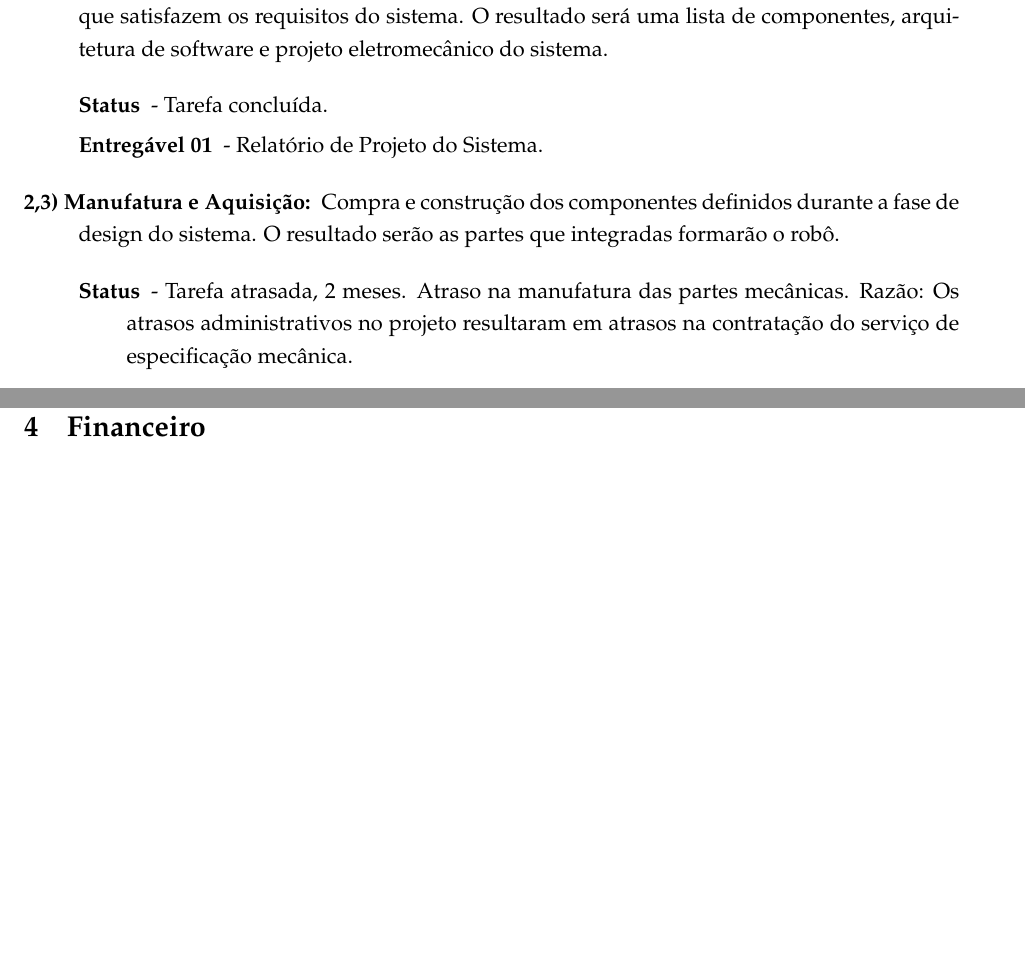
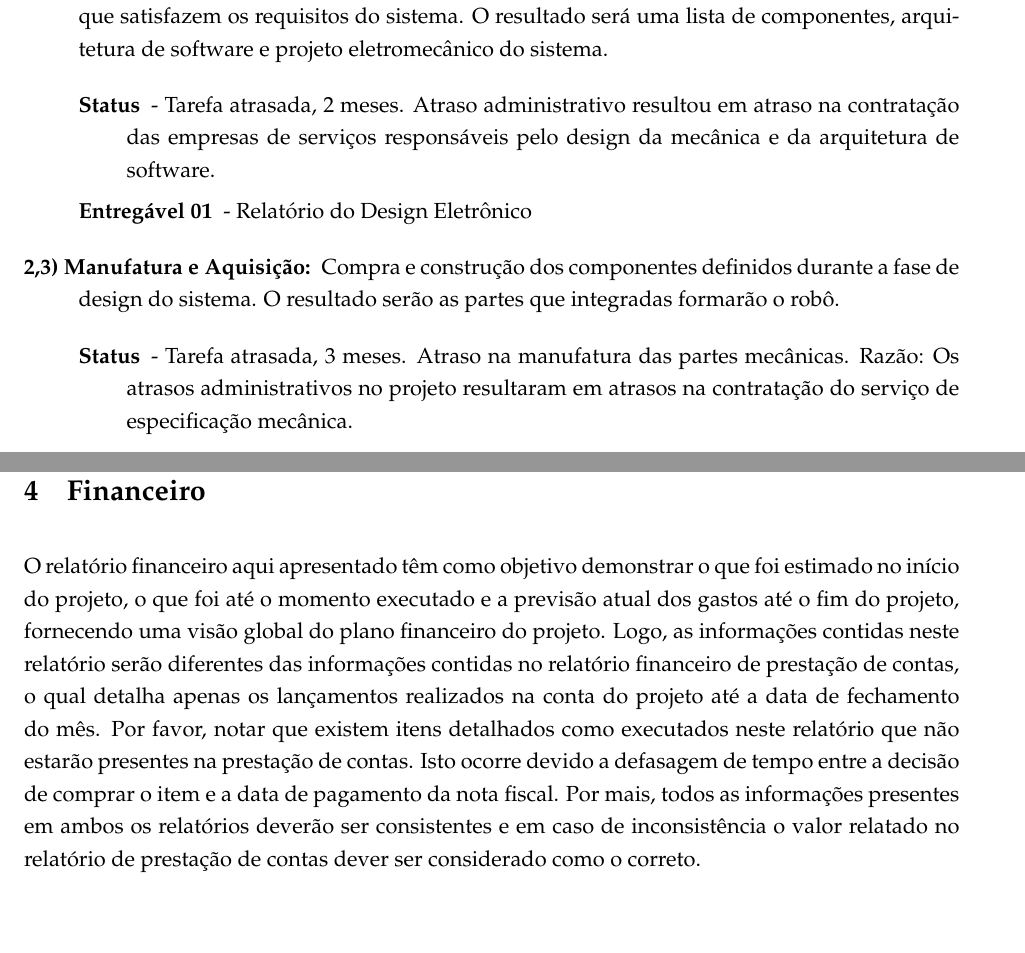
Before and after one commit to OpenLEAD/Relatorio-Quadrimestral-2, a LaTeX document (Relatório Quadrimestral 2/relatorio quadrimestral 2 (by RRC)/ROSA - relatorio quadrimestral (jun-2014).tex, which reads Relatório Quadrimestral 2/relatorio quadrimestral 2 (by RRC)/01_Cronograma.tex, Relatório Quadrimestral 2/relatorio quadrimestral 2 (by RRC)/02_Financeiro.tex): two parts of pages 8 and 11 of 55 before the commit and two parts of pages 8 and 10 of 56 after it, joined at a grey line, cut so that both start at the same text, the shorter picture padded with empty space. Compiled offline with pdfLaTeX; the source files are stored in an older character set and shown here as Unicode.

Commit message:
Patrick changes

```diff
--- a/Relatório Quadrimestral 2/relatorio quadrimestral 2 (by RRC)/01_Cronograma.tex
+++ b/Relatório Quadrimestral 2/relatorio quadrimestral 2 (by RRC)/01_Cronograma.tex
@@ -72,14 +72,14 @@
 \item[2,2) Design do Sistema:] Processo de definição da arquitetura, componentes, módulos e interface que satisfazem os requisitos do sistema. O resultado será uma lista de componentes, arquitetura de software e projeto eletromecânico do sistema.
 
 \begin{description}
-	\item [Status] - Tarefa concluída.
-	\item [Entregável 01] - Relatório de Projeto do Sistema.
+	\item [Status] - Tarefa atrasada, 2 meses. Atraso administrativo resultou em atraso na contratação das empresas de serviços responsáveis pelo design da mecânica e da arquitetura de software.
+	\item [Entregável 01] - Relatório do Design Eletrônico
 \end{description}
 
 \item[2,3) Manufatura e Aquisição:] Compra e construção dos componentes definidos durante a fase de design do sistema. O resultado serão as partes que integradas formarão o robô.
 
 \begin{description}
-	\item [Status] - Tarefa atrasada, 2 meses. Atraso na manufatura das partes mecânicas. Razão: Os atrasos administrativos no projeto resultaram em atrasos na contratação do serviço de especificação mecânica.
+	\item [Status] - Tarefa atrasada, 3 meses. Atraso na manufatura das partes mecânicas. Razão: Os atrasos administrativos no projeto resultaram em atrasos na contratação do serviço de especificação mecânica.
 \end{description}
 
 \item[2,4) Software:] Desenvolvimento de drivers, controladores e comunicação para o hardware do robô. O resultado será uma biblioteca de componentes do software.
--- a/Relatório Quadrimestral 2/relatorio quadrimestral 2 (by RRC)/02_Financeiro.tex
+++ b/Relatório Quadrimestral 2/relatorio quadrimestral 2 (by RRC)/02_Financeiro.tex
@@ -3,6 +3,8 @@
 %%******************************************************************************
 \section{Financeiro}
 \label{financeiro}
+
+O relatório financeiro aqui apresentado têm como objetivo demonstrar o que foi estimado no início do projeto, o que foi até o momento executado e a previsão atual dos gastos até o fim do projeto, fornecendo uma visão global do plano financeiro do projeto. Logo, as informações contidas neste  relatório serão diferentes das informações contidas no relatório financeiro de prestação de contas, o qual detalha apenas os lançamentos realizados na conta do projeto até a data de fechamento do mês. Por favor, notar que existem itens detalhados como executados neste relatório que não estarão presentes na prestação de contas. Isto ocorre devido a defasagem de tempo entre a decisão de comprar o item e a data de pagamento da nota fiscal. Por mais, todos as informações presentes em ambos os relatórios deverão ser consistentes e em caso de inconsistência o valor relatado no relatório de prestação de contas dever ser considerado como o correto.
 
 \subsection{Planilha de desembolso}
 
```
Also changed, not shown: Relatório Quadrimestral 2/relatorio quadrimestral 2 (by RRC)/04_Resultados_Alcancados.tex (+1 -1 lines), Relatório Quadrimestral 2/relatorio quadrimestral 2 (by RRC)/figs/financeiro/Balanco Previsto.pdf (added), Relatório Quadrimestral 2/relatorio quadrimestral 2 (by RRC)/figs/financeiro/Balanco.pdf, Relatório Quadrimestral 2/relatorio quadrimestral 2 (by RRC)/figs/financeiro/MC.pdf, Relatório Quadrimestral 2/relatorio quadrimestral 2 (by RRC)/figs/financeiro/MP.pdf, Relatório Quadrimestral 2/relatorio quadrimestral 2 (by RRC)/figs/financeiro/MP_Detalhamento.pdf (added), Relatório Quadrimestral 2/relatorio quadrimestral 2 (by RRC)/figs/financeiro/Ou.pdf, Relatório Quadrimestral 2/relatorio quadrimestral 2 (by RRC)/figs/financeiro/RH.pdf, Relatório Quadrimestral 2/relatorio quadrimestral 2 (by RRC)/figs/financeiro/ST.pdf, Relatório Quadrimestral 2/relatorio quadrimestral 2 (by RRC)/figs/financeiro/VD.pdf, Relatório Quadrimestral 2/relatorio quadrimestral 2 (by RRC)/figs/resultados/teste_bancada.png (added), Relatório Quadrimestral 2/relatorio quadrimestral 2 (by RRC)/01_Cronograma.tex (3 more changed lines), Relatório Quadrimestral 2/relatorio quadrimestral 2 (by RRC)/02_Financeiro.tex (3 more changed lines).
